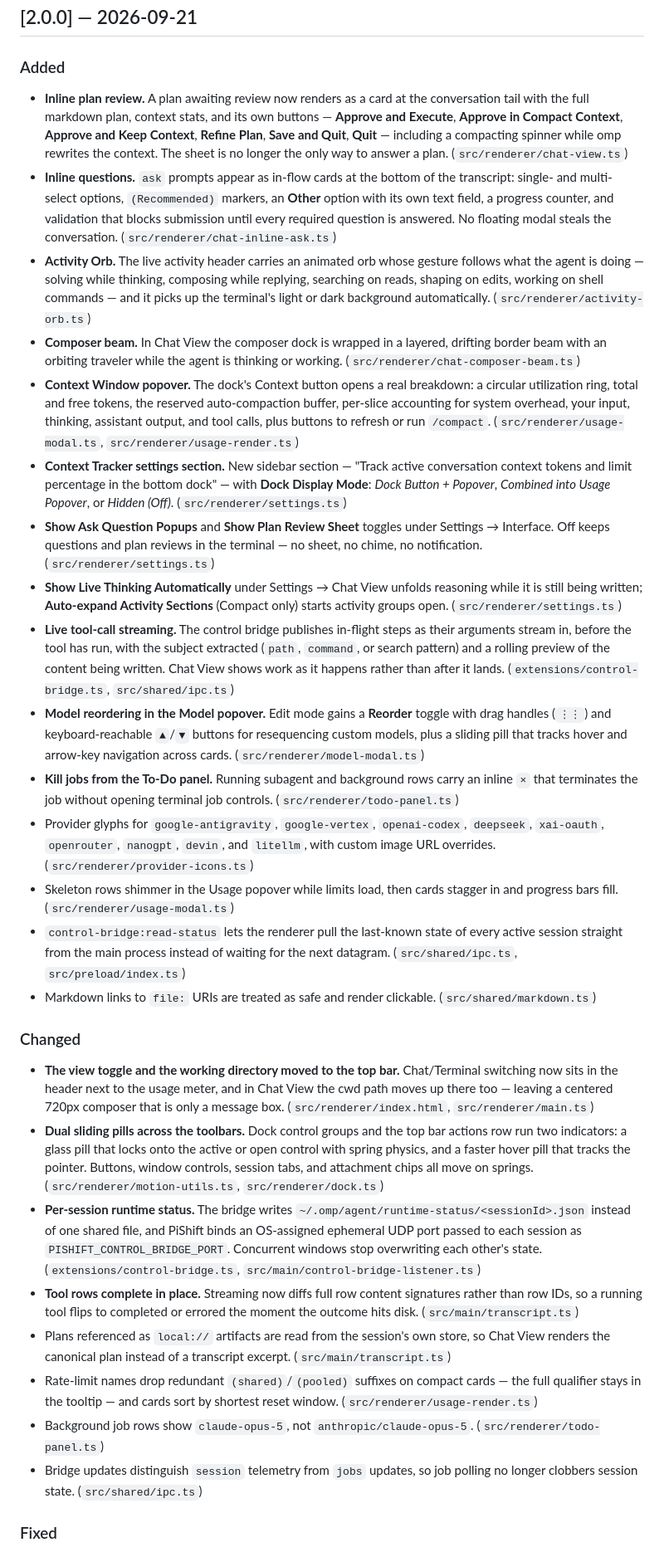
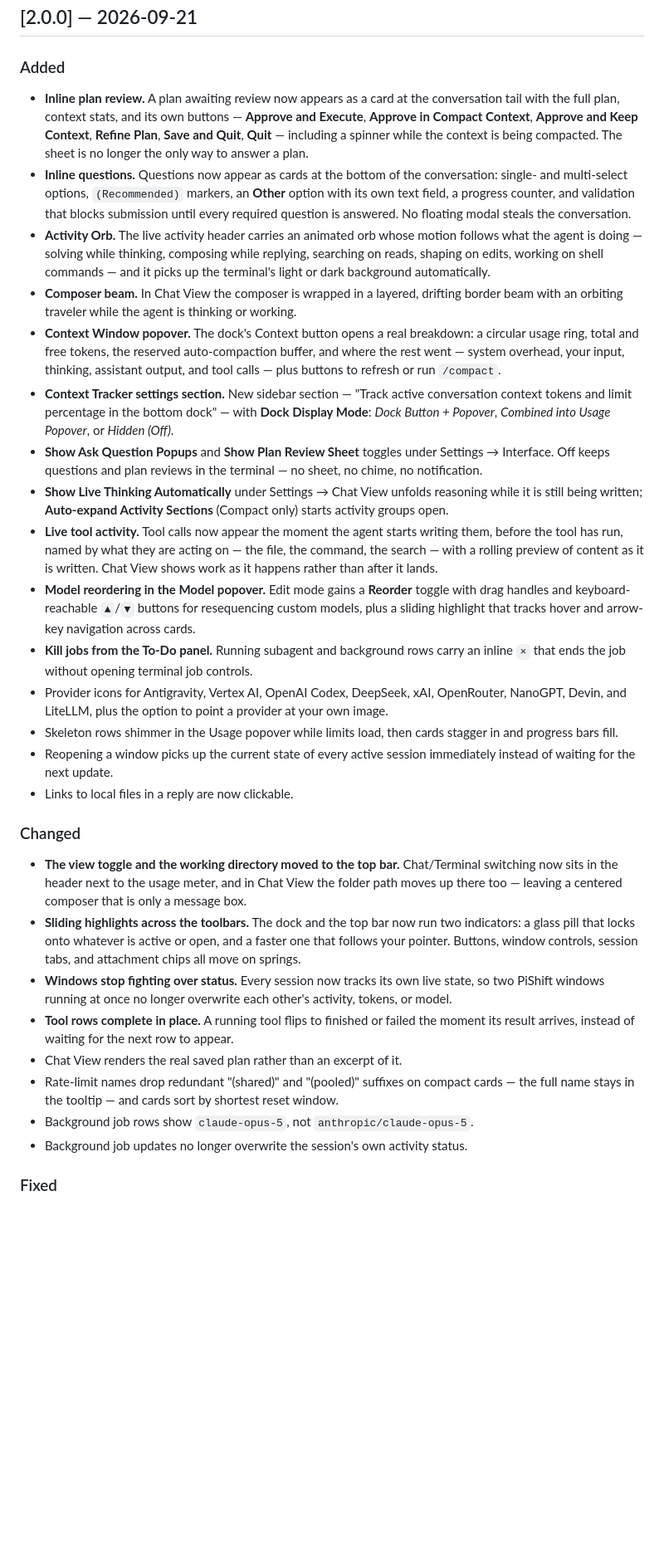
Before and after one commit to Dazaike/pishift, a Markdown page: CHANGELOG.md, the part around one of its changes. Shown at 83% size. Drawn GitHub-style; blank space fills up the shorter version.

Commit message:
docs: drop implementation detail from the v2.0.0 changelog

```diff
--- a/CHANGELOG.md
+++ b/CHANGELOG.md
@@ -6,30 +6,30 @@ All notable changes to PiShift are documented here. Format follows
 ## [2.0.0] — 2026-09-21
 
 ### Added
-- **Inline plan review.** A plan awaiting review now renders as a card at the conversation tail with the full markdown plan, context stats, and its own buttons — **Approve and Execute**, **Approve in Compact Context**, **Approve and Keep Context**, **Refine Plan**, **Save and Quit**, **Quit** — including a compacting spinner while omp rewrites the context. The sheet is no longer the only way to answer a plan. (`src/renderer/chat-view.ts`)
-- **Inline questions.** `ask` prompts appear as in-flow cards at the bottom of the transcript: single- and multi-select options, `(Recommended)` markers, an **Other** option with its own text field, a progress counter, and validation that blocks submission until every required question is answered. No floating modal steals the conversation. (`src/renderer/chat-inline-ask.ts`)
-- **Activity Orb.** The live activity header carries an animated orb whose gesture follows what the agent is doing — solving while thinking, composing while replying, searching on reads, shaping on edits, working on shell commands — and it picks up the terminal's light or dark background automatically. (`src/renderer/activity-orb.ts`)
-- **Composer beam.** In Chat View the composer dock is wrapped in a layered, drifting border beam with an orbiting traveler while the agent is thinking or working. (`src/renderer/chat-composer-beam.ts`)
-- **Context Window popover.** The dock's Context button opens a real breakdown: a circular utilization ring, total and free tokens, the reserved auto-compaction buffer, per-slice accounting for system overhead, your input, thinking, assistant output, and tool calls, plus buttons to refresh or run `/compact`. (`src/renderer/usage-modal.ts`, `src/renderer/usage-render.ts`)
-- **Context Tracker settings section.** New sidebar section — "Track active conversation context tokens and limit percentage in the bottom dock" — with **Dock Display Mode**: *Dock Button + Popover*, *Combined into Usage Popover*, or *Hidden (Off)*. (`src/renderer/settings.ts`)
-- **Show Ask Question Popups** and **Show Plan Review Sheet** toggles under Settings → Interface. Off keeps questions and plan reviews in the terminal — no sheet, no chime, no notification. (`src/renderer/settings.ts`)
-- **Show Live Thinking Automatically** under Settings → Chat View unfolds reasoning while it is still being written; **Auto-expand Activity Sections** (Compact only) starts activity groups open. (`src/renderer/settings.ts`)
-- **Live tool-call streaming.** The control bridge publishes in-flight steps as their arguments stream in, before the tool has run, with the subject extracted (`path`, `command`, or search pattern) and a rolling preview of the content being written. Chat View shows work as it happens rather than after it lands. (`extensions/control-bridge.ts`, `src/shared/ipc.ts`)
-- **Model reordering in the Model popover.** Edit mode gains a **Reorder** toggle with drag handles (`⋮⋮`) and keyboard-reachable `▲`/`▼` buttons for resequencing custom models, plus a sliding pill that tracks hover and arrow-key navigation across cards. (`src/renderer/model-modal.ts`)
-- **Kill jobs from the To-Do panel.** Running subagent and background rows carry an inline `×` that terminates the job without opening terminal job controls. (`src/renderer/todo-panel.ts`)
-- Provider glyphs for `google-antigravity`, `google-vertex`, `openai-codex`, `deepseek`, `xai-oauth`, `openrouter`, `nanogpt`, `devin`, and `litellm`, with custom image URL overrides. (`src/renderer/provider-icons.ts`)
-- Skeleton rows shimmer in the Usage popover while limits load, then cards stagger in and progress bars fill. (`src/renderer/usage-modal.ts`)
-- `control-bridge:read-status` lets the renderer pull the last-known state of every active session straight from the main process instead of waiting for the next datagram. (`src/shared/ipc.ts`, `src/preload/index.ts`)
-- Markdown links to `file:` URIs are treated as safe and render clickable. (`src/shared/markdown.ts`)
+- **Inline plan review.** A plan awaiting review now appears as a card at the conversation tail with the full plan, context stats, and its own buttons — **Approve and Execute**, **Approve in Compact Context**, **Approve and Keep Context**, **Refine Plan**, **Save and Quit**, **Quit** — including a spinner while the context is being compacted. The sheet is no longer the only way to answer a plan.
+- **Inline questions.** Questions now appear as cards at the bottom of the conversation: single- and multi-select options, `(Recommended)` markers, an **Other** option with its own text field, a progress counter, and validation that blocks submission until every required question is answered. No floating modal steals the conversation.
+- **Activity Orb.** The live activity header carries an animated orb whose motion follows what the agent is doing — solving while thinking, composing while replying, searching on reads, shaping on edits, working on shell commands — and it picks up the terminal's light or dark background automatically.
+- **Composer beam.** In Chat View the composer is wrapped in a layered, drifting border beam with an orbiting traveler while the agent is thinking or working.
+- **Context Window popover.** The dock's Context button opens a real breakdown: a circular usage ring, total and free tokens, the reserved auto-compaction buffer, and where the rest went — system overhead, your input, thinking, assistant output, and tool calls — plus buttons to refresh or run `/compact`.
+- **Context Tracker settings section.** New sidebar section — "Track active conversation context tokens and limit percentage in the bottom dock" — with **Dock Display Mode**: *Dock Button + Popover*, *Combined into Usage Popover*, or *Hidden (Off)*.
+- **Show Ask Question Popups** and **Show Plan Review Sheet** toggles under Settings → Interface. Off keeps questions and plan reviews in the terminal — no sheet, no chime, no notification.
+- **Show Live Thinking Automatically** under Settings → Chat View unfolds reasoning while it is still being written; **Auto-expand Activity Sections** (Compact only) starts activity groups open.
+- **Live tool activity.** Tool calls now appear the moment the agent starts writing them, before the tool has run, named by what they are acting on — the file, the command, the search — with a rolling preview of content as it is written. Chat View shows work as it happens rather than after it lands.
+- **Model reordering in the Model popover.** Edit mode gains a **Reorder** toggle with drag handles and keyboard-reachable `▲`/`▼` buttons for resequencing custom models, plus a sliding highlight that tracks hover and arrow-key navigation across cards.
+- **Kill jobs from the To-Do panel.** Running subagent and background rows carry an inline `×` that ends the job without opening terminal job controls.
+- Provider icons for Antigravity, Vertex AI, OpenAI Codex, DeepSeek, xAI, OpenRouter, NanoGPT, Devin, and LiteLLM, plus the option to point a provider at your own image.
+- Skeleton rows shimmer in the Usage popover while limits load, then cards stagger in and progress bars fill.
+- Reopening a window picks up the current state of every active session immediately instead of waiting for the next update.
+- Links to local files in a reply are now clickable.
 
 ### Changed
-- **The view toggle and the working directory moved to the top bar.** Chat/Terminal switching now sits in the header next to the usage meter, and in Chat View the cwd path moves up there too — leaving a centered 720px composer that is only a message box. (`src/renderer/index.html`, `src/renderer/main.ts`)
-- **Dual sliding pills across the toolbars.** Dock control groups and the top bar actions row run two indicators: a glass pill that locks onto the active or open control with spring physics, and a faster hover pill that tracks the pointer. Buttons, window controls, session tabs, and attachment chips all move on springs. (`src/renderer/motion-utils.ts`, `src/renderer/dock.ts`)
-- **Per-session runtime status.** The bridge writes `~/.omp/agent/runtime-status/<sessionId>.json` instead of one shared file, and PiShift binds an OS-assigned ephemeral UDP port passed to each session as `PISHIFT_CONTROL_BRIDGE_PORT`. Concurrent windows stop overwriting each other's state. (`extensions/control-bridge.ts`, `src/main/control-bridge-listener.ts`)
-- **Tool rows complete in place.** Streaming now diffs full row content signatures rather than row IDs, so a running tool flips to completed or errored the moment the outcome hits disk. (`src/main/transcript.ts`)
-- Plans referenced as `local://` artifacts are read from the session's own store, so Chat View renders the canonical plan instead of a transcript excerpt. (`src/main/transcript.ts`)
-- Rate-limit names drop redundant `(shared)`/`(pooled)` suffixes on compact cards — the full qualifier stays in the tooltip — and cards sort by shortest reset window. (`src/renderer/usage-render.ts`)
-- Background job rows show `claude-opus-5`, not `anthropic/claude-opus-5`. (`src/renderer/todo-panel.ts`)
-- Bridge updates distinguish `session` telemetry from `jobs` updates, so job polling no longer clobbers session state. (`src/shared/ipc.ts`)
+- **The view toggle and the working directory moved to the top bar.** Chat/Terminal switching now sits in the header next to the usage meter, and in Chat View the folder path moves up there too — leaving a centered composer that is only a message box.
+- **Sliding highlights across the toolbars.** The dock and the top bar now run two indicators: a glass pill that locks onto whatever is active or open, and a faster one that follows your pointer. Buttons, window controls, session tabs, and attachment chips all move on springs.
+- **Windows stop fighting over status.** Every session now tracks its own live state, so two PiShift windows running at once no longer overwrite each other's activity, tokens, or model.
+- **Tool rows complete in place.** A running tool flips to finished or failed the moment its result arrives, instead of waiting for the next row to appear.
+- Chat View renders the real saved plan rather than an excerpt of it.
+- Rate-limit names drop redundant "(shared)" and "(pooled)" suffixes on compact cards — the full name stays in the tooltip — and cards sort by shortest reset window.
+- Background job rows show `claude-opus-5`, not `anthropic/claude-opus-5`.
+- Background job updates no longer overwrite the session's own activity status.
 
 ### Fixed
```
Also changed, not shown: other parts of CHANGELOG.md (+7 -7 lines).
